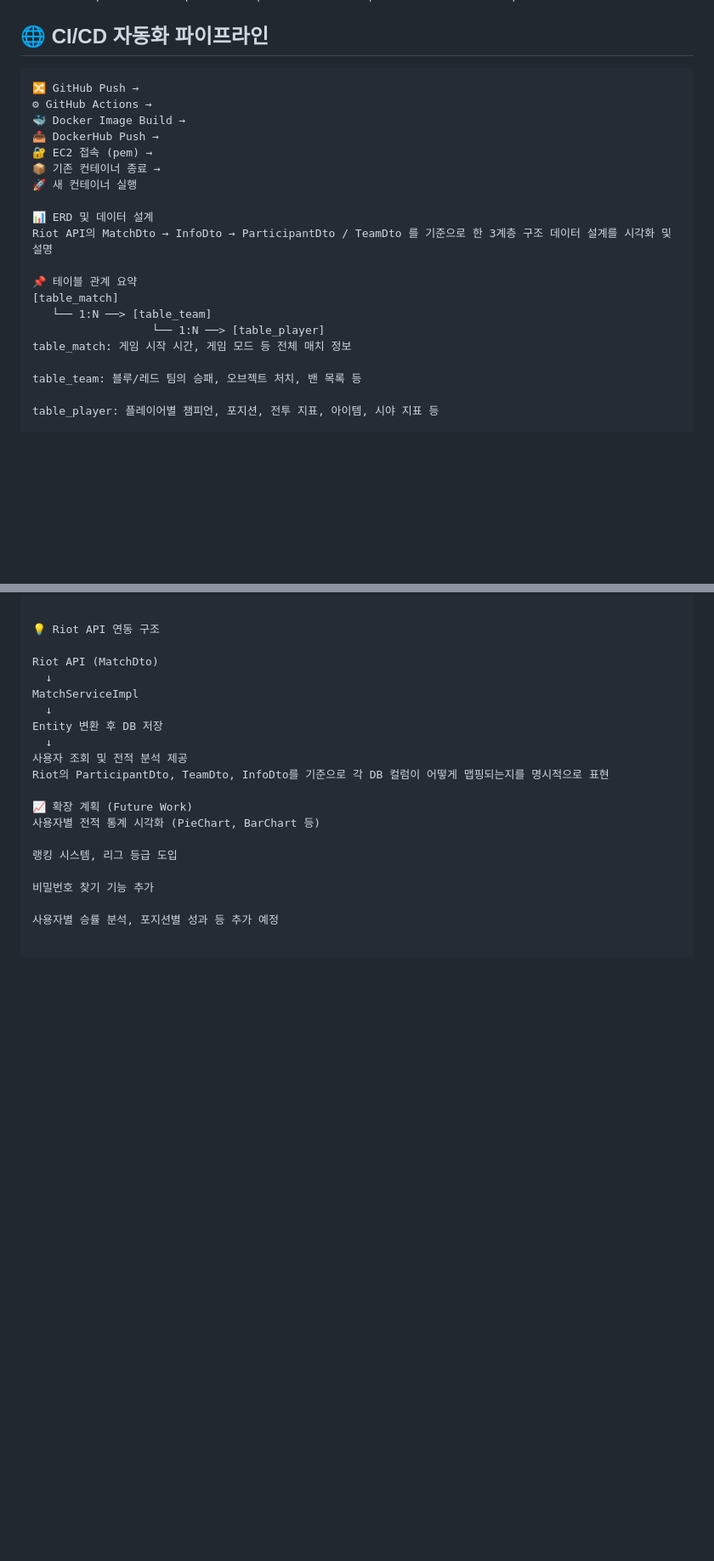
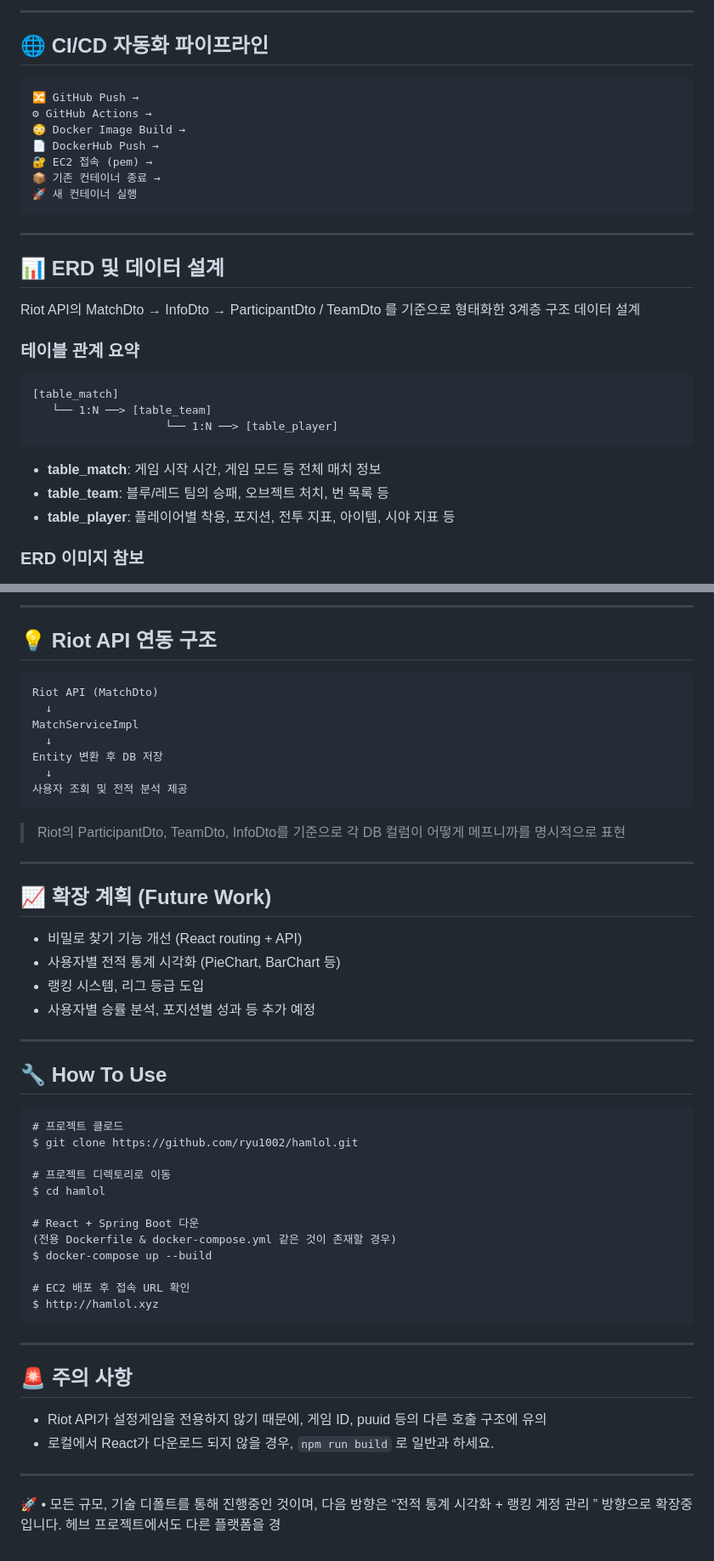
Before and after one commit to leechanghoon00/hamlol, a Markdown page: README.md, 2 parts joined by grey strips. Shown: that part at 85% size. GitHub-like rendering; blank space fills up the shorter version.

````diff
--- a/README.md
+++ b/README.md
@@ -89,28 +83,35 @@ hamlol/
 
-
-
+---
 
 ## 🌐 CI/CD 자동화 파이프라인
 
-```plaintext
+```
 🔀 GitHub Push →
 ⚙ GitHub Actions →
-🐳 Docker Image Build →
-📤 DockerHub Push →
+😳 Docker Image Build →
+📄 DockerHub Push →
 🔐 EC2 접속 (pem) →
 📦 기존 컨테이너 종료 →
 🚀 새 컨테이너 실행
+```
 
-📊 ERD 및 데이터 설계
-Riot API의 MatchDto → InfoDto → ParticipantDto / TeamDto 를 기준으로 한 3계층 구조 데이터 설계를 시각화 및 설명
+---
 
-📌 테이블 관계 요약
+## 📊 ERD 및 데이터 설계
+
+Riot API의 MatchDto → InfoDto → ParticipantDto / TeamDto 를 기준으로 형태화한 3계층 구조 데이터 설계
+
+### 테이블 관계 요약
+
+```
 [table_match]
    └── 1:N ──> [table_team]
-                  └── 1:N ──> [table_player]
-table_match: 게임 시작 시간, 게임 모드 등 전체 매치 정보
+                    └── 1:N ──> [table_player]
+```
 
-table_team: 블루/레드 팀의 승패, 오브젝트 처치, 밴 목록 등
+* **table\_match**: 게임 시작 시간, 게임 모드 등 전체 매치 정보
+* **table\_team**: 블루/레드 팀의 승패, 오브젝트 처치, 번 목록 등
+* **table\_player**: 플레이어별 착용, 포지션, 전투 지표, 아이템, 시야 지표 등
 
-table_player: 플레이어별 챔피언, 포지션, 전투 지표, 아이템, 시야 지표 등
+### ERD 이미지 참보
 
@@ -120,7 +122,9 @@ table_player: 플레이어별 챔피언, 포지션, 전투 지표, 아이템,
 
+---
 
-💡 Riot API 연동 구조
+## 💡 Riot API 연동 구조
 
+```
 Riot API (MatchDto)
   ↓
 MatchServiceImpl
@@ -128,13 +132,45 @@ MatchServiceImpl
 Entity 변환 후 DB 저장
   ↓
 사용자 조회 및 전적 분석 제공
-Riot의 ParticipantDto, TeamDto, InfoDto를 기준으로 각 DB 컬럼이 어떻게 맵핑되는지를 명시적으로 표현
+```
 
-📈 확장 계획 (Future Work)
-사용자별 전적 통계 시각화 (PieChart, BarChart 등)
+> Riot의 ParticipantDto, TeamDto, InfoDto를 기준으로 각 DB 컬럼이 어떻게 메프니까를 명시적으로 표현
 
-랭킹 시스템, 리그 등급 도입
+---
 
-비밀번호 찾기 기능 추가
+## 📈 확장 계획 (Future Work)
 
-사용자별 승률 분석, 포지션별 성과 등 추가 예정
+* 비밀로 찾기 기능 개선 (React routing + API)
+* 사용자별 전적 통계 시각화 (PieChart, BarChart 등)
+* 랭킹 시스템, 리그 등급 도입
+* 사용자별 승률 분석, 포지션별 성과 등 추가 예정
+
+---
+
+## 🔧 How To Use
+
+```
+# 프로젝트 클로드
+$ git clone https://github.com/ryu1002/hamlol.git
+
+# 프로젝트 디렉토리로 이동
+$ cd hamlol
+
+# React + Spring Boot 다운
+(전용 Dockerfile & docker-compose.yml 같은 것이 존재할 경우)
+$ docker-compose up --build
+
+# EC2 배포 후 접속 URL 확인
+$ http://hamlol.xyz
+```
+
+---
+
+## 🚨 주의 사항
+
+* Riot API가 설정게임을 전용하지 않기 때문에, 게임 ID, puuid 등의 다른 호출 구조에 유의
+* 로컬에서 React가 다운로드 되지 않을 경우, `npm run build` 로 일반과 하세요.
+
+---
+
+🚀 • 모든 규모, 기술 디폴트를 통해 진행중인 것이며, 다음 방향은 “전적 통계 시각화 + 랭킹 계정 관리 ” 방향으로 확장중입니다. 헤브 프로젝트에서도 다른 플랫폼을 경
````
Also changed, not shown: other parts of README.md (+53 -58 lines).
